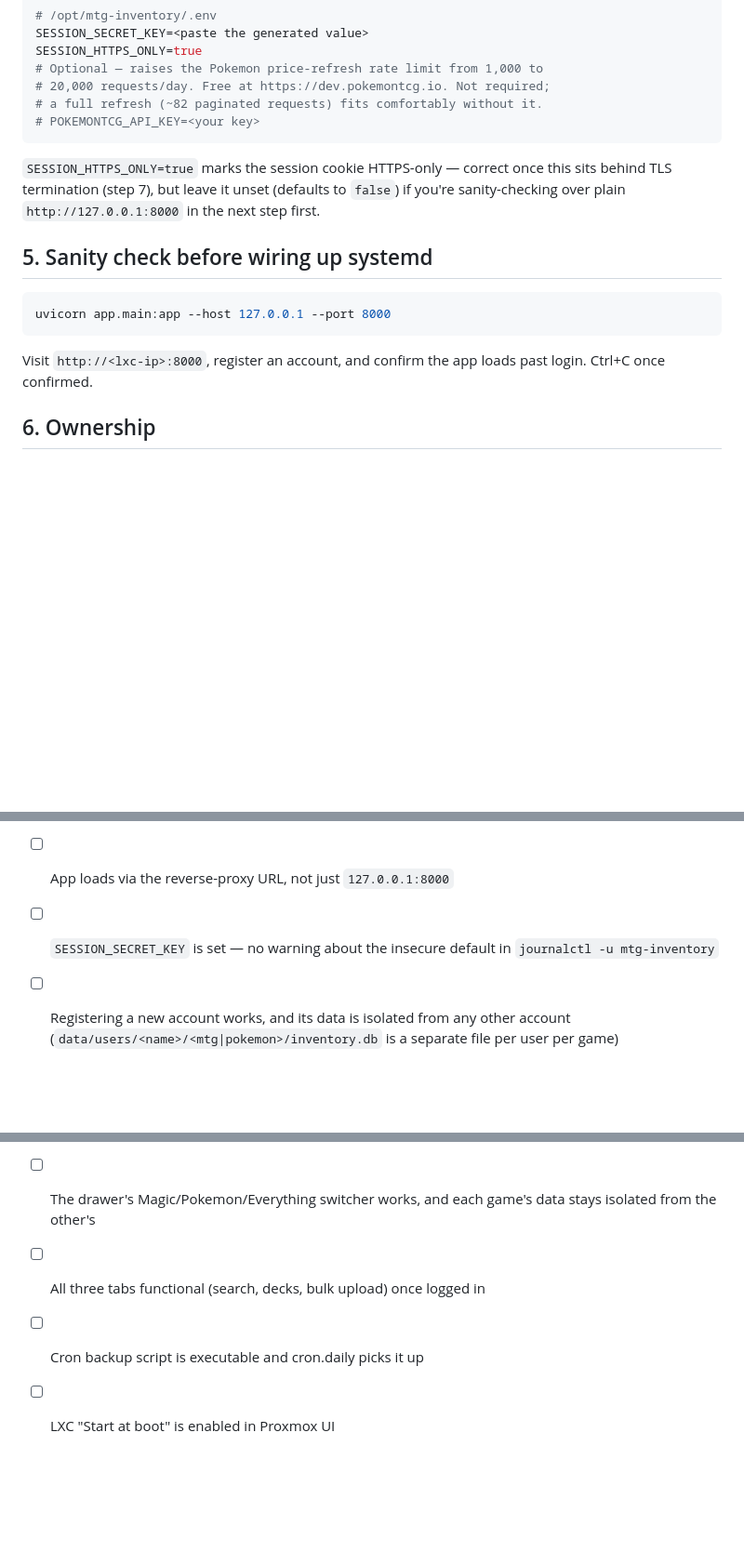
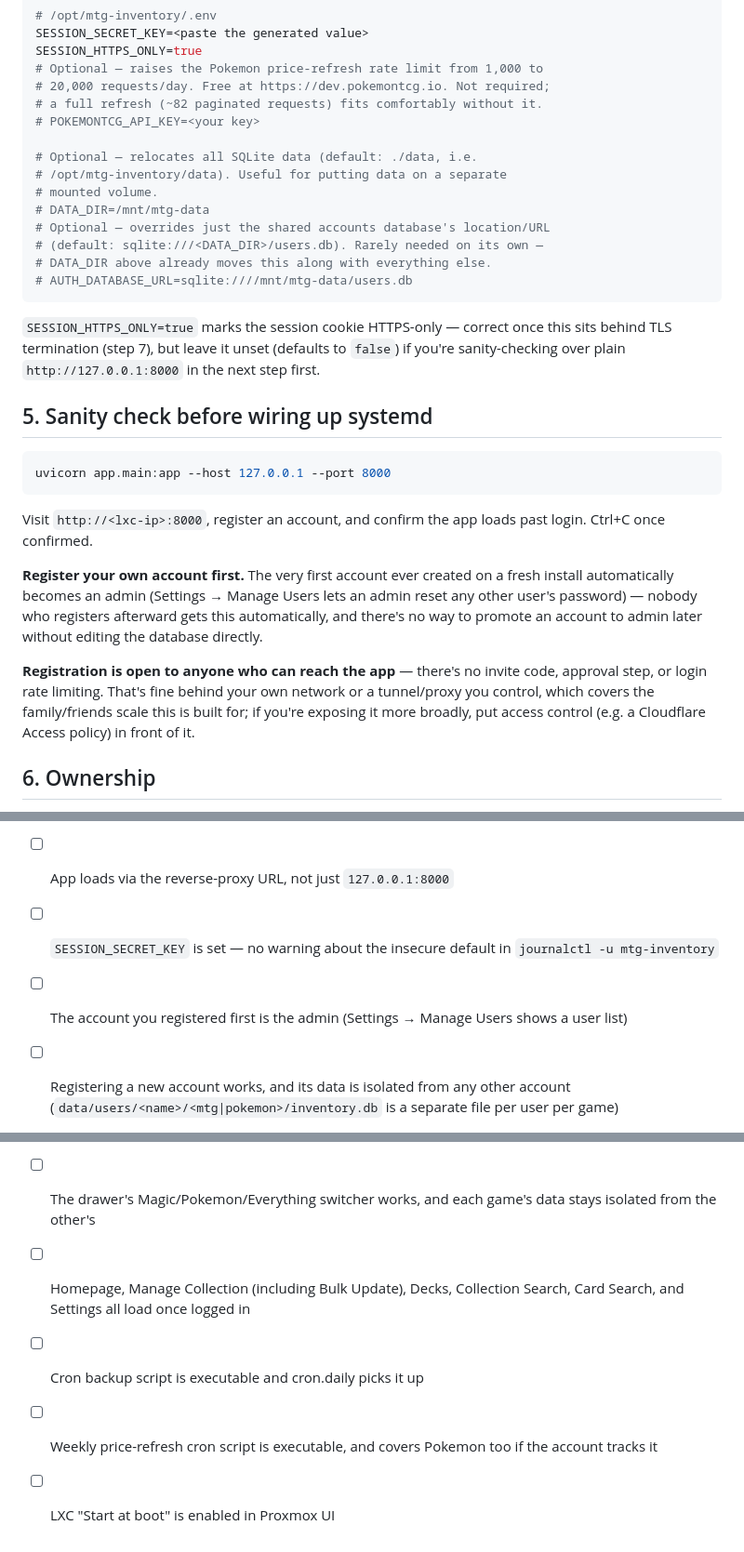
Before and after one commit to braywilliam01/CardINV, a Markdown page: DEPLOY.md, 3 parts joined by grey strips. Shown at 93% size. Rendered like a GitHub page; blank space fills up the shorter version.

````diff
--- a/DEPLOY.md
+++ b/DEPLOY.md
@@ -52,6 +57,15 @@ SESSION_HTTPS_ONLY=true
 # 20,000 requests/day. Free at https://dev.pokemontcg.io. Not required;
 # a full refresh (~82 paginated requests) fits comfortably without it.
 # POKEMONTCG_API_KEY=<your key>
+
+# Optional — relocates all SQLite data (default: ./data, i.e.
+# /opt/mtg-inventory/data). Useful for putting data on a separate
+# mounted volume.
+# DATA_DIR=/mnt/mtg-data
+# Optional — overrides just the shared accounts database's location/URL
+# (default: sqlite:///<DATA_DIR>/users.db). Rarely needed on its own —
+# DATA_DIR above already moves this along with everything else.
+# AUTH_DATABASE_URL=sqlite:////mnt/mtg-data/users.db
 ```
 
 `SESSION_HTTPS_ONLY=true` marks the session cookie HTTPS-only — correct once
@@ -67,6 +81,19 @@ uvicorn app.main:app --host 127.0.0.1 --port 8000
 
 Visit `http://<lxc-ip>:8000`, register an account, and confirm the app
 loads past login. Ctrl+C once confirmed.
+
+**Register your own account first.** The very first account ever created
+on a fresh install automatically becomes an admin (Settings → Manage
+Users lets an admin reset any other user's password) — nobody who
+registers afterward gets this automatically, and there's no way to
+promote an account to admin later without editing the database directly.
+
+**Registration is open to anyone who can reach the app** — there's no
+invite code, approval step, or login rate limiting. That's fine behind
+your own network or a tunnel/proxy you control, which covers the
+family/friends scale this is built for; if you're exposing it more
+broadly, put access control (e.g. a Cloudflare Access policy) in front
+of it.
 
 ## 6. Ownership
 
@@ -237,10 +285,12 @@ restoring an individual day's DB without touching the whole container.
 - [ ] `systemctl status mtg-inventory` shows active
 - [ ] App loads via the reverse-proxy URL, not just `127.0.0.1:8000`
 - [ ] `SESSION_SECRET_KEY` is set — no warning about the insecure default in `journalctl -u mtg-inventory`
+- [ ] The account you registered first is the admin (Settings → Manage Users shows a user list)
 - [ ] Registering a new account works, and its data is isolated from any other account (`data/users/<name>/<mtg|pokemon>/inventory.db` is a separate file per user per game)
 - [ ] Logging out and back in preserves that account's data
 - [ ] `/healthz` returns `{"status": "ok"}` without needing a session
 - [ ] The drawer's Magic/Pokemon/Everything switcher works, and each game's data stays isolated from the other's
-- [ ] All three tabs functional (search, decks, bulk upload) once logged in
+- [ ] Homepage, Manage Collection (including Bulk Update), Decks, Collection Search, Card Search, and Settings all load once logged in
 - [ ] Cron backup script is executable and cron.daily picks it up
+- [ ] Weekly price-refresh cron script is executable, and covers Pokemon too if the account tracks it
 - [ ] LXC "Start at boot" is enabled in Proxmox UI
````
Also changed, not shown: other parts of DEPLOY.md (+50 -24 lines), README.md (+42 -8 lines).
